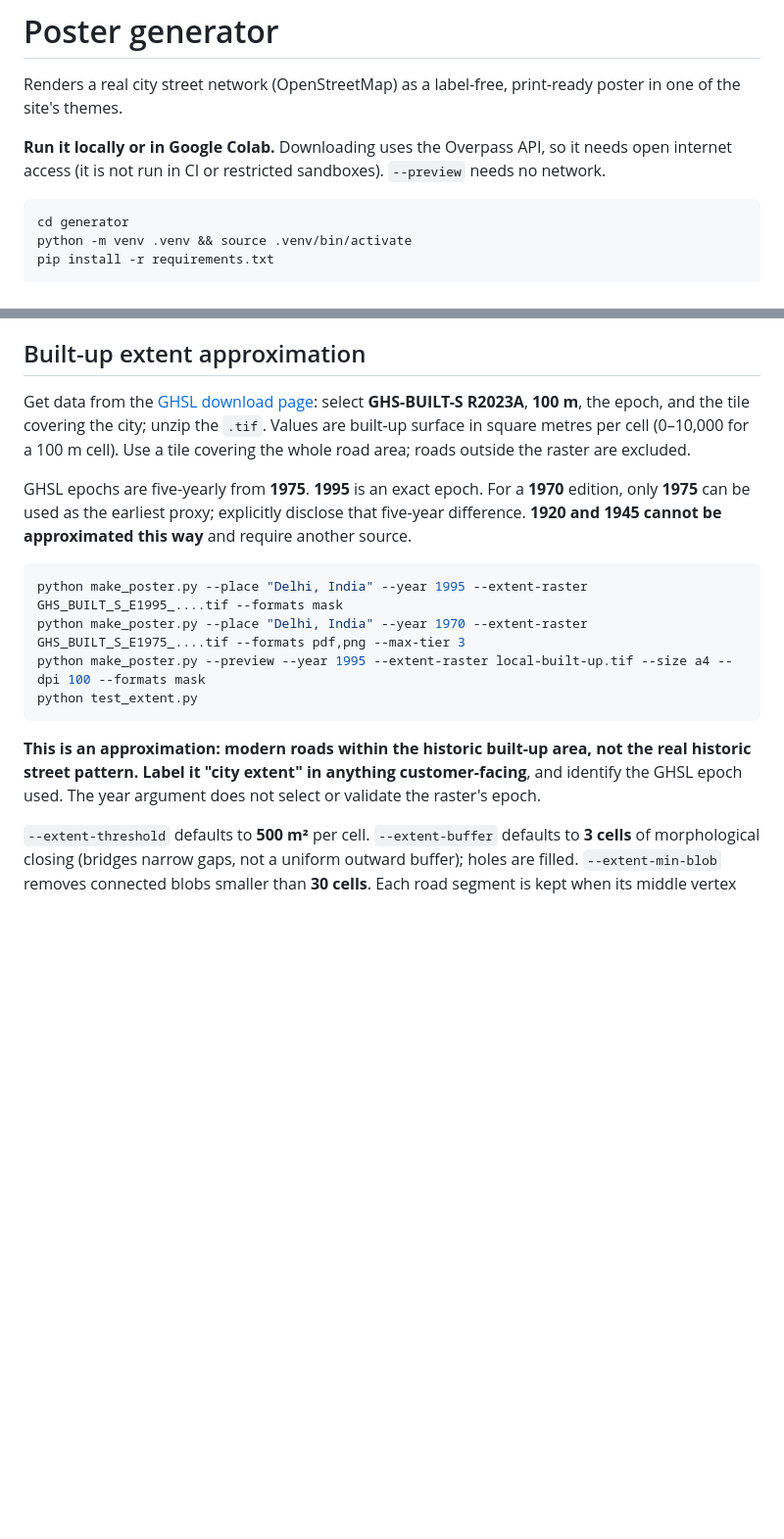
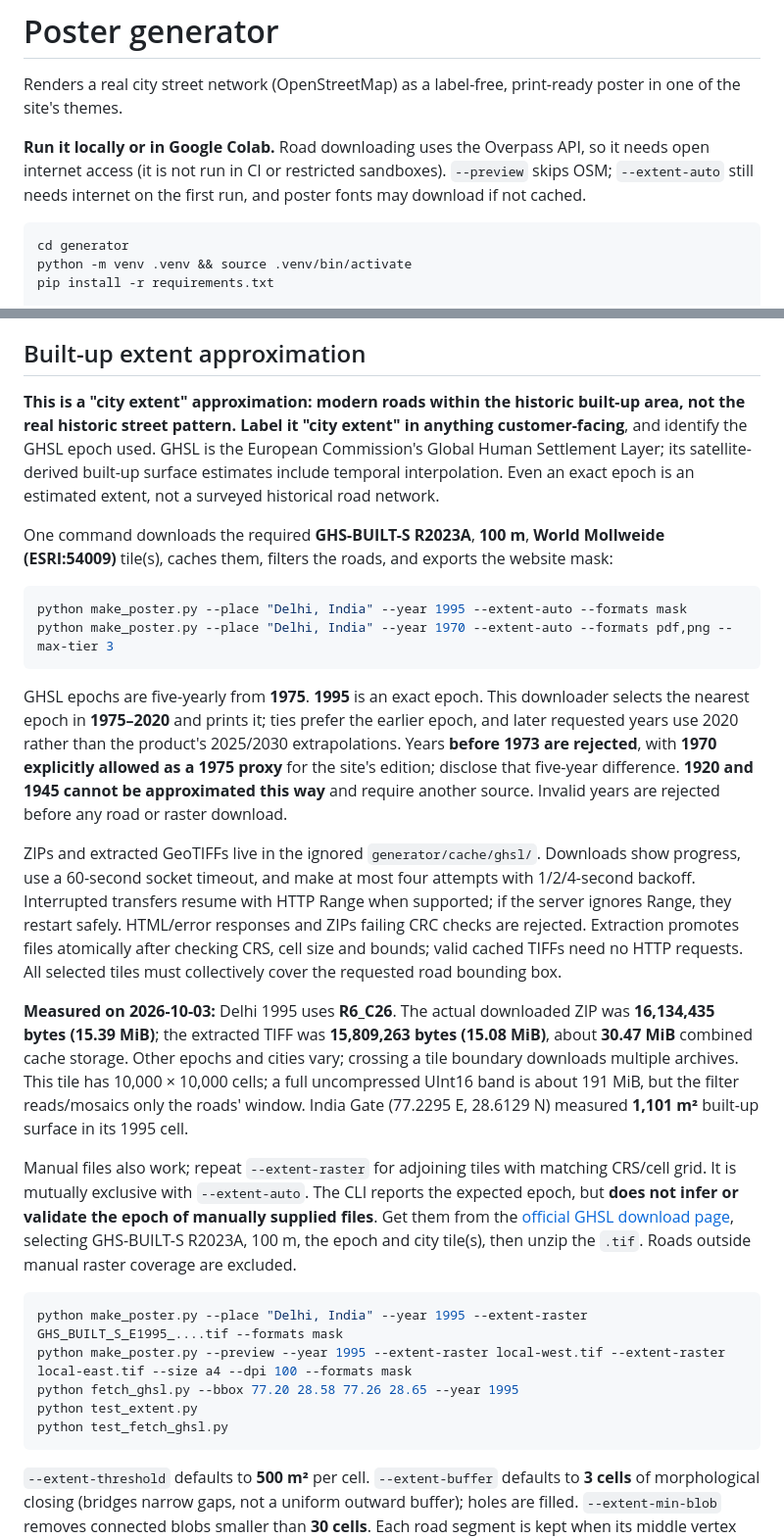
Before and after one commit to ayushthaosen-gif/Gali-Art, a Markdown page: generator/README.md, 2 parts joined by grey strips. Shown at 98% size. Drawn GitHub-style; blank space fills up the shorter version.

Commit message:
Document city extent workflow, verified GHSL grid and attribution

````diff
--- a/generator/README.md
+++ b/generator/README.md
@@ -2,7 +2,7 @@
 
 Renders a real city street network (OpenStreetMap) as a label-free, print-ready poster in one of the site's themes.
 
-**Run it locally or in Google Colab.** Downloading uses the Overpass API, so it needs open internet access (it is not run in CI or restricted sandboxes). `--preview` needs no network.
+**Run it locally or in Google Colab.** Road downloading uses the Overpass API, so it needs open internet access (it is not run in CI or restricted sandboxes). `--preview` skips OSM; `--extent-auto` still needs internet on the first run, and poster fonts may download if not cached.
 
 ```bash
 cd generator
@@ -38,18 +38,30 @@ Footer text: `--city-name`, `--region`, `--coords LAT LON`, `--year`. Defaults c
 
 ## Built-up extent approximation
 
-Get data from the [GHSL download page](https://ghsl.jrc.ec.europa.eu/download.php): select **GHS-BUILT-S R2023A**, **100 m**, the epoch, and the tile covering the city; unzip the `.tif`. Values are built-up surface in square metres per cell (0–10,000 for a 100 m cell). Use a tile covering the whole road area; roads outside the raster are excluded.
+**This is a "city extent" approximation: modern roads within the historic built-up area, not the real historic street pattern. Label it "city extent" in anything customer-facing**, and identify the GHSL epoch used. GHSL is the European Commission's Global Human Settlement Layer; its satellite-derived built-up surface estimates include temporal interpolation. Even an exact epoch is an estimated extent, not a surveyed historical road network.
 
-GHSL epochs are five-yearly from **1975**. **1995** is an exact epoch. For a **1970** edition, only **1975** can be used as the earliest proxy; explicitly disclose that five-year difference. **1920 and 1945 cannot be approximated this way** and require another source.
+One command downloads the required **GHS-BUILT-S R2023A**, **100 m**, **World Mollweide (ESRI:54009)** tile(s), caches them, filters the roads, and exports the website mask:
+
+```bash
+python make_poster.py --place "Delhi, India" --year 1995 --extent-auto --formats mask
+python make_poster.py --place "Delhi, India" --year 1970 --extent-auto --formats pdf,png --max-tier 3
+```
+
+GHSL epochs are five-yearly from **1975**. **1995** is an exact epoch. This downloader selects the nearest epoch in **1975–2020** and prints it; ties prefer the earlier epoch, and later requested years use 2020 rather than the product's 2025/2030 extrapolations. Years **before 1973 are rejected**, with **1970 explicitly allowed as a 1975 proxy** for the site's edition; disclose that five-year difference. **1920 and 1945 cannot be approximated this way** and require another source. Invalid years are rejected before any road or raster download.
+
+ZIPs and extracted GeoTIFFs live in the ignored `generator/cache/ghsl/`. Downloads show progress, use a 60-second socket timeout, and make at most four attempts with 1/2/4-second backoff. Interrupted transfers resume with HTTP Range when supported; if the server ignores Range, they restart safely. HTML/error responses and ZIPs failing CRC checks are rejected. Extraction promotes files atomically after checking CRS, cell size and bounds; valid cached TIFFs need no HTTP requests. All selected tiles must collectively cover the requested road bounding box.
+
+**Measured on 2026-10-03:** Delhi 1995 uses **R6_C26**. The actual downloaded ZIP was **16,134,435 bytes (15.39 MiB)**; the extracted TIFF was **15,809,263 bytes (15.08 MiB)**, about **30.47 MiB** combined cache storage. Other epochs and cities vary; crossing a tile boundary downloads multiple archives. This tile has 10,000 × 10,000 cells; a full uncompressed UInt16 band is about 191 MiB, but the filter reads/mosaics only the roads' window. India Gate (77.2295 E, 28.6129 N) measured **1,101 m²** built-up surface in its 1995 cell.
+
+Manual files also work; repeat `--extent-raster` for adjoining tiles with matching CRS/cell grid. It is mutually exclusive with `--extent-auto`. The CLI reports the expected epoch, but **does not infer or validate the epoch of manually supplied files**. Get them from the [official GHSL download page](https://ghsl.jrc.ec.europa.eu/download.php), selecting GHS-BUILT-S R2023A, 100 m, the epoch and city tile(s), then unzip the `.tif`. Roads outside manual raster coverage are excluded.
 
 ```bash
 python make_poster.py --place "Delhi, India" --year 1995 --extent-raster GHS_BUILT_S_E1995_....tif --formats mask
-python make_poster.py --place "Delhi, India" --year 1970 --extent-raster GHS_BUILT_S_E1975_....tif --formats pdf,png --max-tier 3
-python make_poster.py --preview --year 1995 --extent-raster local-built-up.tif --size a4 --dpi 100 --formats mask
+python make_poster.py --preview --year 1995 --extent-raster local-west.tif --extent-raster local-east.tif --size a4 --dpi 100 --formats mask
+python fetch_ghsl.py --bbox 77.20 28.58 77.26 28.65 --year 1995
 python test_extent.py
+python test_fetch_ghsl.py
 ```
-
-**This is an approximation: modern roads within the historic built-up area, not the real historic street pattern. Label it "city extent" in anything customer-facing**, and identify the GHSL epoch used. The year argument does not select or validate the raster's epoch.
 
 `--extent-threshold` defaults to **500 m²** per cell. `--extent-buffer` defaults to **3 cells** of morphological closing (bridges narrow gaps, not a uniform outward buffer); holes are filled. `--extent-min-blob` removes connected blobs smaller than **30 cells**. Each road segment is kept when its middle vertex falls inside the cleaned extent; this does not clip segments at the boundary. `--max-tier N` optionally keeps only tiers 1 through N, and also works without a raster. Fewer than 5% retained triggers a coverage/threshold warning; an empty result stops rendering.
 
````
Also changed, not shown: other parts of generator/README.md (+19 -1 lines).
